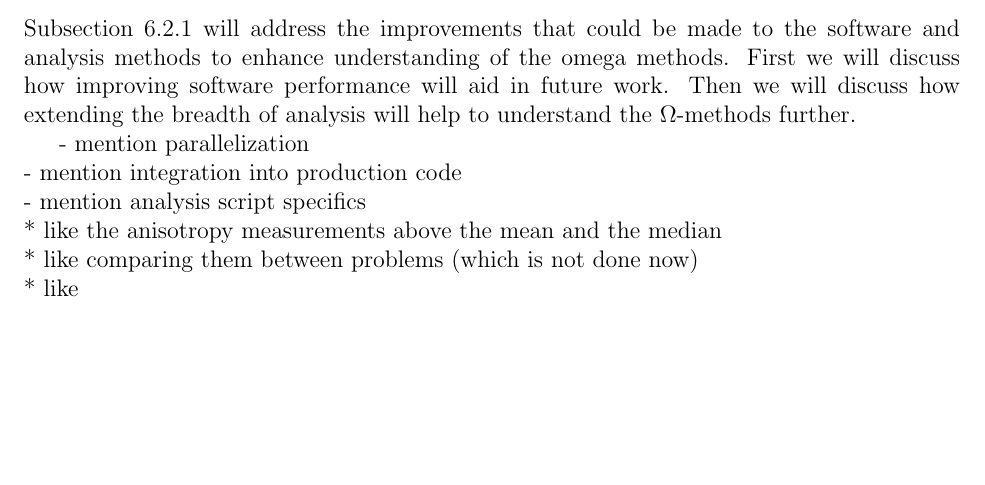
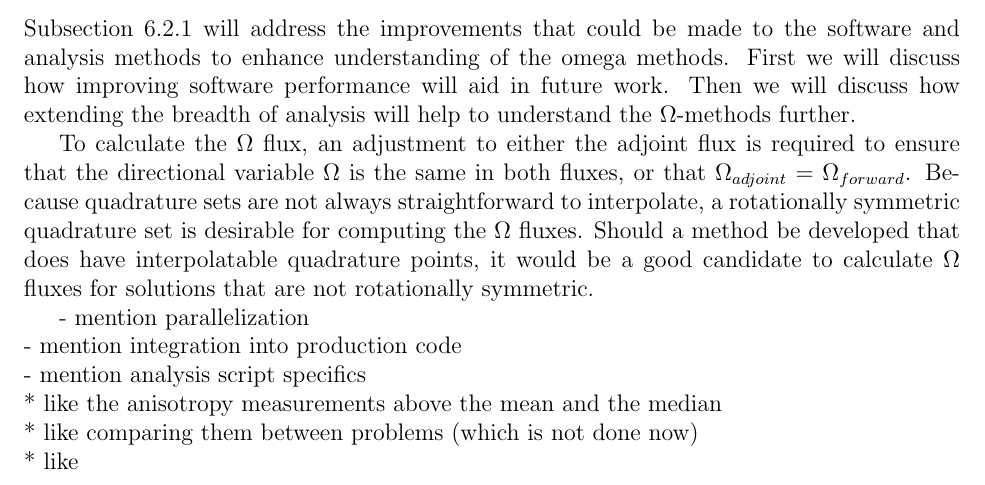
Before and after one commit to munkm/dissertation, a LaTeX thesis (thesis.tex, which reads chapters/conclusions/future_work.tex): part of page 51 of 59, cut so that both start at the same text, the shorter picture padded with empty space. Compiled offline with pdfLaTeX.

Commit message:
adding in note about rotationally symmetric quadratures

```diff
--- a/chapters/conclusions/future_work.tex
+++ b/chapters/conclusions/future_work.tex
@@ -9,6 +9,15 @@ made to the software and analysis methods to enhance understanding of the omega
 methods. First we will discuss how improving software performance will aid in
 future work. Then we will discuss how extending the breadth of analysis will
 help to understand the $\Omega$-methods further.
+
+To calculate the $\Omega$ flux, an adjustment to either the adjoint flux is
+required to ensure that the directional variable $\Omega$ is the same in both
+fluxes, or that $\Omega_{adjoint} = \Omega_{forward}$. Because quadrature sets
+are not always straightforward to interpolate, a rotationally symmetric
+quadrature set is desirable for computing the $\Omega$ fluxes. Should a method
+be developed that does have interpolatable quadrature points, it would be a good
+candidate to calculate $\Omega$ fluxes for solutions that are not
+rotationally symmetric.
 
 - mention parallelization \\
 - mention integration into production code \\
```
